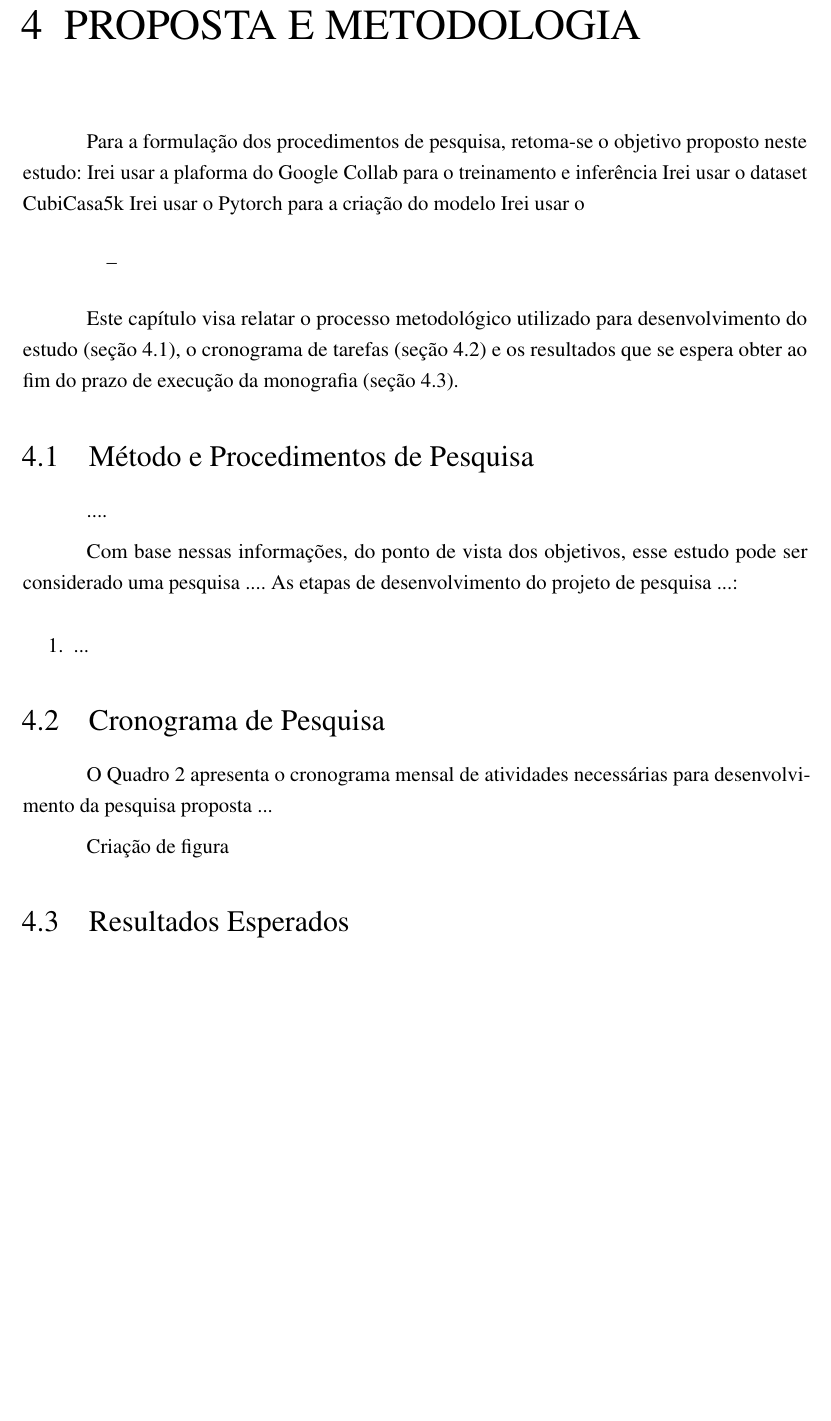
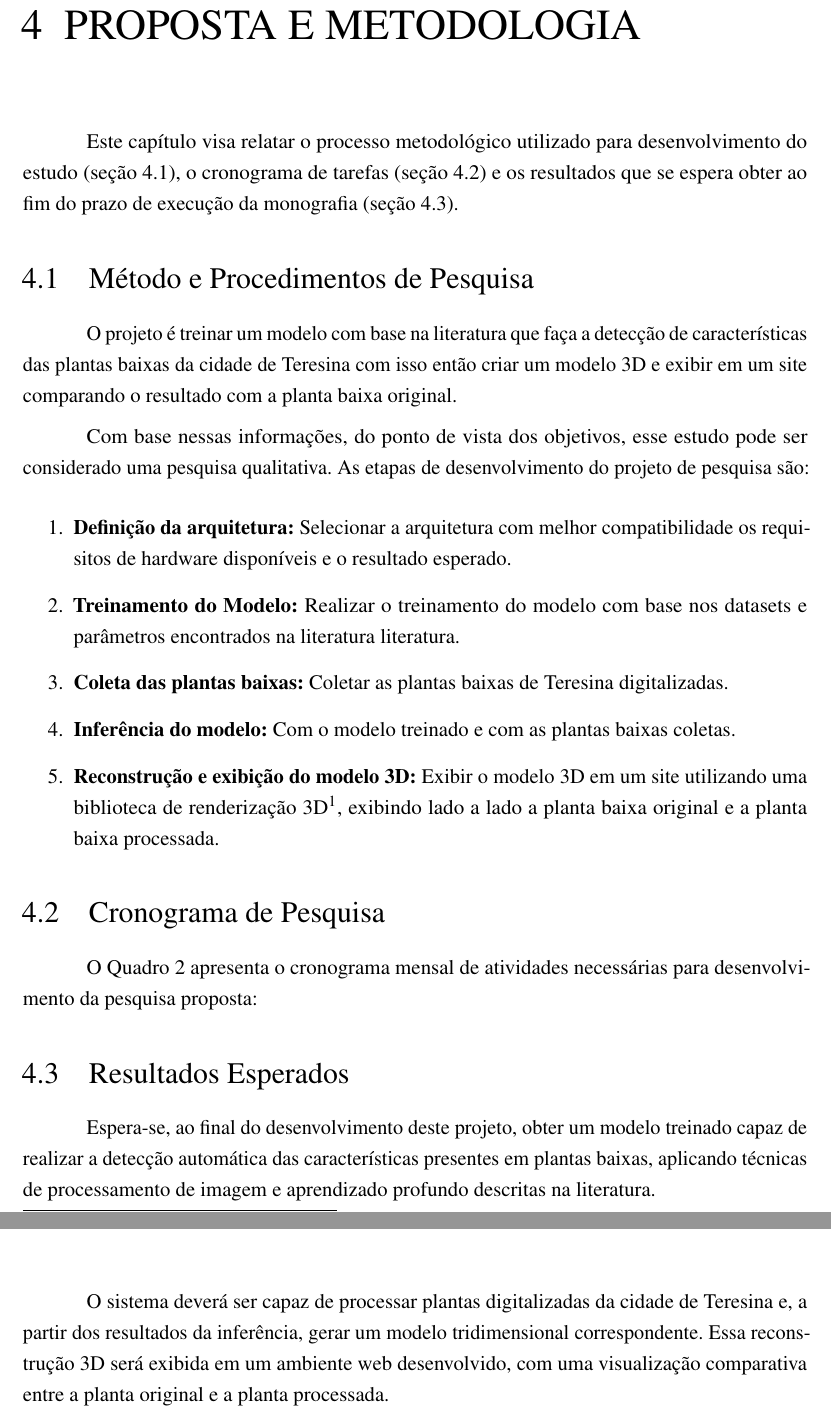
Before and after one commit to barrosnasc/plantaBaixaReconstrucao3d, a LaTeX thesis (ProjetoDePesquisa.tex, which reads 2_capitulos_tex/4_PropostaDePesquisa.tex): part of page 15 of 17 before the commit and two parts of pages 15 and 16 of 17 after it, the two joined at a grey line, cut so that both start at the same text, the shorter picture padded with empty space. Compiled offline with pdfLaTeX.

Commit message:
metodologia v1

```diff
--- a/2_capitulos_tex/4_PropostaDePesquisa.tex
+++ b/2_capitulos_tex/4_PropostaDePesquisa.tex
@@ -1,29 +1,26 @@
 \chapter{Proposta e Metodologia}\label{cp:metodologia}
-Para a formulação dos procedimentos de pesquisa, retoma-se o objetivo proposto neste estudo:
-Irei usar a plaforma do Google Collab para o treinamento e inferência
-Irei usar o dataset CubiCasa5k
-Irei usar o Pytorch para a criação do modelo
-Irei usar o
-\begin{quotation}
-\textit{ --  }
-\end{quotation}
+% Para a formulação dos procedimentos de pesquisa, retoma-se o objetivo proposto neste estudo:
 
 Este capítulo visa relatar o processo metodológico utilizado para desenvolvimento do estudo (\autoref{cp:intro:metodos}), o cronograma de tarefas (\autoref{cp:proposta:cronograma}) e os resultados que se espera obter ao fim do prazo de execução da monografia (\autoref{resultados}).
 
 \section{Método e Procedimentos de Pesquisa}\label{cp:intro:metodos}
- ....
 
-Com base nessas informações, do ponto de vista dos objetivos, esse estudo pode ser considerado uma pesquisa .... As etapas de desenvolvimento do projeto de pesquisa ...:
+O projeto é treinar um modelo com base na literatura que faça a detecção de características das plantas baixas da cidade de Teresina com isso então criar um modelo 3D e exibir em um site comparando o resultado com a planta baixa original.
+
+Com base nessas informações, do ponto de vista dos objetivos, esse estudo pode ser considerado uma pesquisa qualitativa. As etapas de desenvolvimento do projeto de pesquisa  são:
 
 \begin{enumerate}
-\item ...
-
+  \item \textbf{Definição da arquitetura:} Selecionar a arquitetura com melhor compatibilidade os requisitos de hardware disponíveis e o resultado esperado.
+  \item \textbf{Treinamento do Modelo:} Realizar o treinamento do modelo com base nos datasets e parâmetros encontrados na literatura literatura.
+  \item \textbf{Coleta das plantas baixas:} Coletar as plantas baixas de Teresina digitalizadas. % Digitalizar as plantas baixas disponíveis de Teresina.
+  \item \textbf{Inferência do modelo:} Com o modelo treinado e com as plantas baixas coletas. % Executar o modelo e exportar para um formato de arquivo 3D: $.obj$ ou $.gltf$
+  \item \textbf{Reconstrução e exibição do modelo 3D:} Exibir o modelo 3D em um site utilizando uma biblioteca de renderização 3D\footnote{\textit{Three.js}: Biblioteca 3D em \textit{JavaScript} \url{https://threejs.org/}}, exibindo lado a lado a planta baixa original e a planta baixa processada.%  Utilizando o framework ThreeJS \iffalse baseado em qual artigo que a escolhar do ThreeJS é valida? os artigos utilizam alguma forma de exibição mas não disseram qual e como especificamente \fi exibindo o desenho 3D, no navegador com o controle de órbita e $panning$.
 \end{enumerate}
 
 \section{Cronograma de Pesquisa}\label{cp:proposta:cronograma}
-O \autoref{cronograma} apresenta o cronograma mensal de atividades necessárias para desenvolvimento da pesquisa proposta ...
+O \autoref{cronograma} apresenta o cronograma mensal de atividades necessárias para desenvolvimento da pesquisa proposta:
 
-Criação de figura
+% Criação de figura
 
 \begin{quadro}[!htb]
     \centering
@@ -50,0 +46,3 @@ Criação de figura
+Espera-se, ao final do desenvolvimento deste projeto, obter um modelo treinado capaz de realizar a detecção automática das características presentes em plantas baixas, aplicando técnicas de processamento de imagem e aprendizado profundo descritas na literatura.
+
+O sistema deverá ser capaz de processar plantas digitalizadas da cidade de Teresina e, a partir dos resultados da inferência, gerar um modelo tridimensional correspondente. Essa reconstrução 3D será exibida em um ambiente web desenvolvido, com uma visualização comparativa entre a planta original e a planta processada.
```
Also changed, not shown: 2_capitulos_tex/3_RevisaoLiteraria.tex (+2 -2 lines), biblio.bib (+8 -0 lines), 2_capitulos_tex/4_PropostaDePesquisa.tex (18 more changed lines).
